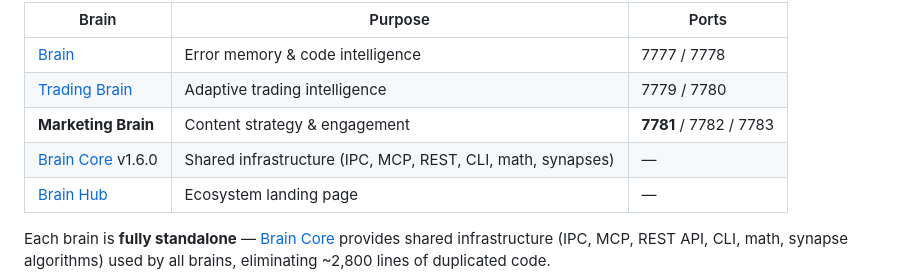
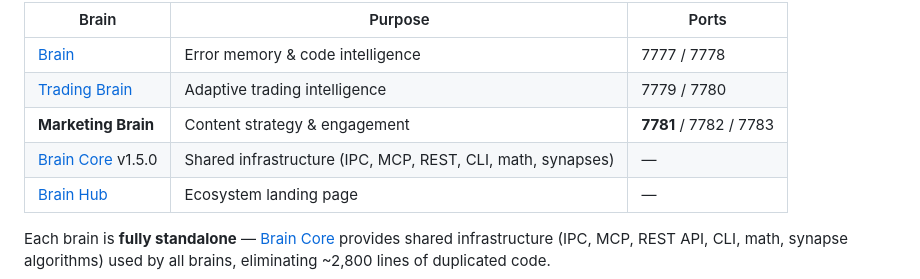
Before and after one commit to timmeck/marketing-brain, a Markdown page: README.md, the part around the change. Rendered like a GitHub page.

Commit message:
Fix brain-core version reference in README (v1.5.0)
Co-Authored-By: Claude Opus 4.6 <noreply@anthropic.com>

```diff
--- a/README.md
+++ b/README.md
@@ -356,7 +356,7 @@ Marketing Brain is part of the **Brain Ecosystem** — a family of standalone MC
 | [Brain](https://github.com/timmeck/brain) | Error memory & code intelligence | 7777 / 7778 |
 | [Trading Brain](https://github.com/timmeck/trading-brain) | Adaptive trading intelligence | 7779 / 7780 |
 | **Marketing Brain** | Content strategy & engagement | **7781** / 7782 / 7783 |
-| [Brain Core](https://github.com/timmeck/brain-core) v1.6.0 | Shared infrastructure (IPC, MCP, REST, CLI, math, synapses) | — |
+| [Brain Core](https://github.com/timmeck/brain-core) v1.5.0 | Shared infrastructure (IPC, MCP, REST, CLI, math, synapses) | — |
 | [Brain Hub](https://timmeck.github.io/brain-hub/) | Ecosystem landing page | — |
 
 Each brain is **fully standalone** — [Brain Core](https://www.npmjs.com/package/@timmeck/brain-core) provides shared infrastructure (IPC, MCP, REST API, CLI, math, synapse algorithms) used by all brains, eliminating ~2,800 lines of duplicated code.
```
